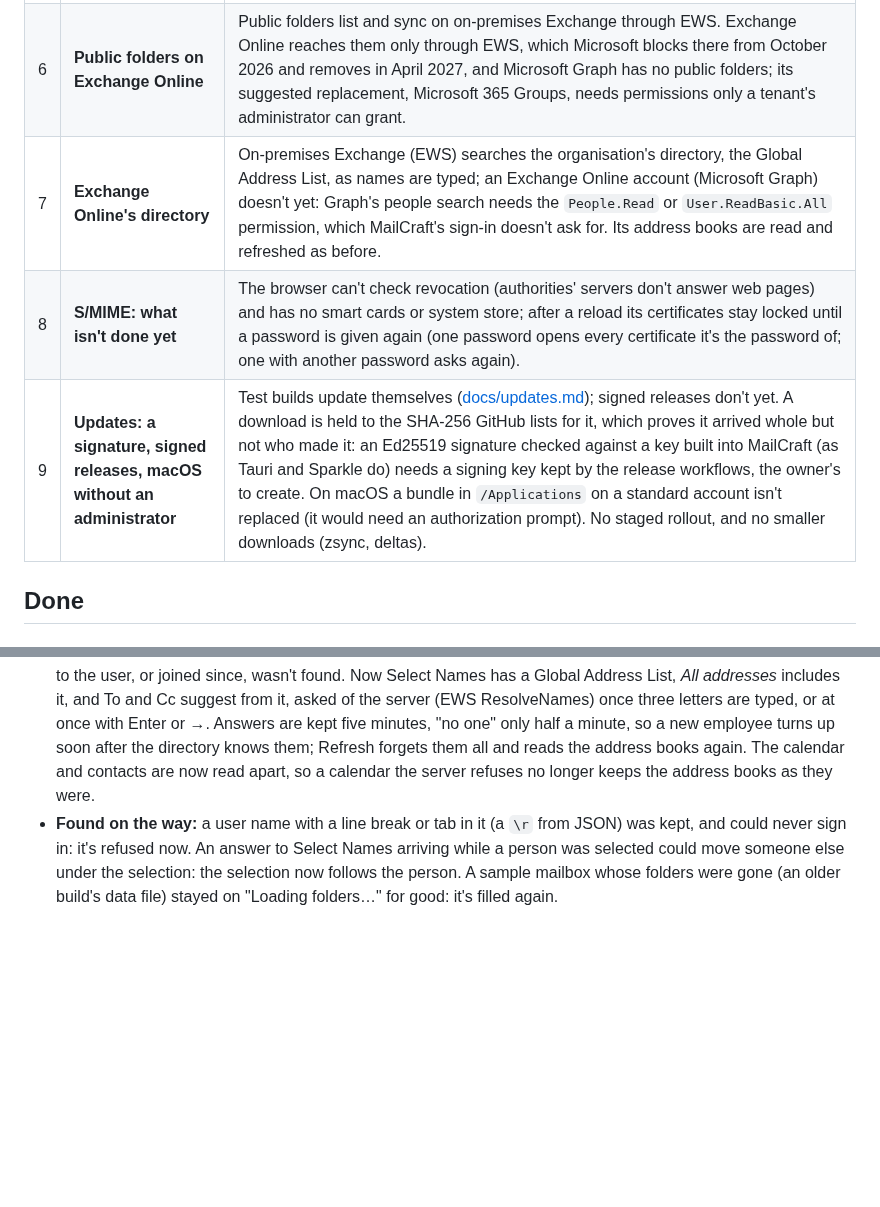
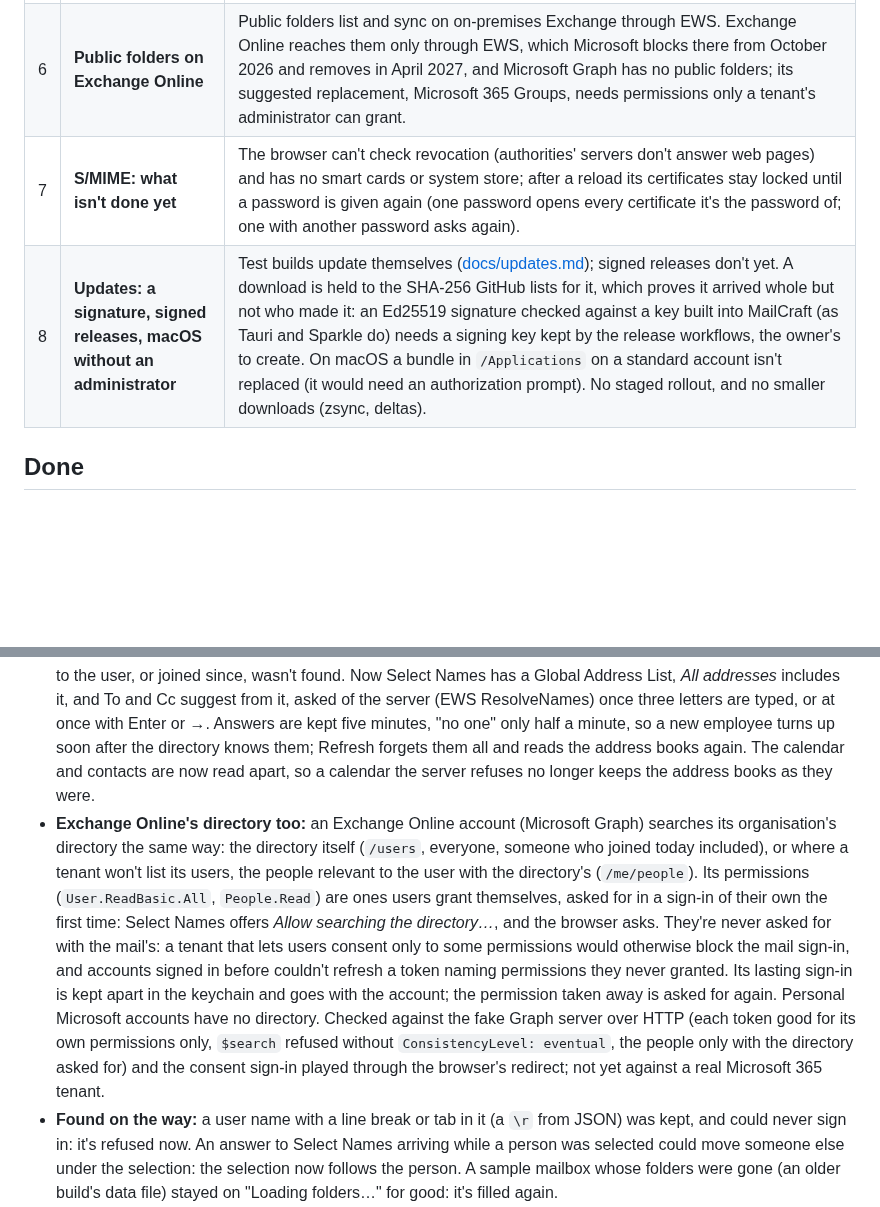
Before and after one commit to ZIDAN44/mailcraft, a Markdown page: docs/gaps.md, 2 parts joined by grey strips. Rendered like a GitHub page; blank space fills up the shorter version.

Commit message:
Docs: gap 7 closed, Exchange Online searches its directory too
gaps.md's v0.27 section explains how an Exchange Online account searches its organisation's
directory, and why its permission is asked for in a sign-in of its own. The Exchange Online
directory gap is gone; S/MIME and updates are gaps 7 and 8 again. ROADMAP's v0.27 milestone and
progress log say the same. 206 commands, 637 tests.

Co-Authored-By: Claude Opus 5.5 <noreply@anthropic.com>

```diff
--- a/docs/gaps.md
+++ b/docs/gaps.md
@@ -18,9 +18,8 @@ _Status: v0.27, 2026-10-27._
 | 4 | **Drag attachments out on a Wayland-only desktop** | Works on Windows, macOS, and Linux and the BSDs under X11 (XDND), and on Wayland desktops through XWayland, which the window opens on by default. With `MAILCRAFT_WAYLAND=1`, or on a desktop without XWayland, the window is native Wayland, where it would need the compositor's data-device drag from the window's own Wayland connection, which egui's window layer doesn't share (reaching it would take unsafe code). |
 | 5 | **On-premises Exchange: Kerberos-only servers** | EWS signs in with NTLMv2 or Basic and is found with Autodiscover; a server that only takes Kerberos can't be signed in to. ActiveSync is licensed and out of scope. |
 | 6 | **Public folders on Exchange Online** | Public folders list and sync on on-premises Exchange through EWS. Exchange Online reaches them only through EWS, which Microsoft blocks there from October 2026 and removes in April 2027, and Microsoft Graph has no public folders; its suggested replacement, Microsoft 365 Groups, needs permissions only a tenant's administrator can grant. |
-| 7 | **Exchange Online's directory** | On-premises Exchange (EWS) searches the organisation's directory, the Global Address List, as names are typed; an Exchange Online account (Microsoft Graph) doesn't yet: Graph's people search needs the `People.Read` or `User.ReadBasic.All` permission, which MailCraft's sign-in doesn't ask for. Its address books are read and refreshed as before. |
-| 8 | **S/MIME: what isn't done yet** | The browser can't check revocation (authorities' servers don't answer web pages) and has no smart cards or system store; after a reload its certificates stay locked until a password is given again (one password opens every certificate it's the password of; one with another password asks again). |
-| 9 | **Updates: a signature, signed releases, macOS without an administrator** | Test builds update themselves ([docs/updates.md](updates.md)); signed releases don't yet. A download is held to the SHA-256 GitHub lists for it, which proves it arrived whole but not who made it: an Ed25519 signature checked against a key built into MailCraft (as Tauri and Sparkle do) needs a signing key kept by the release workflows, the owner's to create. On macOS a bundle in `/Applications` on a standard account isn't replaced (it would need an authorization prompt). No staged rollout, and no smaller downloads (zsync, deltas). |
+| 7 | **S/MIME: what isn't done yet** | The browser can't check revocation (authorities' servers don't answer web pages) and has no smart cards or system store; after a reload its certificates stay locked until a password is given again (one password opens every certificate it's the password of; one with another password asks again). |
+| 8 | **Updates: a signature, signed releases, macOS without an administrator** | Test builds update themselves ([docs/updates.md](updates.md)); signed releases don't yet. A download is held to the SHA-256 GitHub lists for it, which proves it arrived whole but not who made it: an Ed25519 signature checked against a key built into MailCraft (as Tauri and Sparkle do) needs a signing key kept by the release workflows, the owner's to create. On macOS a bundle in `/Applications` on a standard account isn't replaced (it would need an authorization prompt). No staged rollout, and no smaller downloads (zsync, deltas). |
 
 ## Done
 
@@ -991,6 +990,20 @@ tester's does, a contact as Exchange keeps it, Outlook's clipboard), then fixed
   knows them; Refresh forgets them all and reads the address books again. The calendar and
   contacts are now read apart, so a calendar the server refuses no longer keeps the address books
   as they were.
+- **Exchange Online's directory too:** an Exchange Online account (Microsoft Graph) searches its
+  organisation's directory the same way: the directory itself (`/users`, everyone, someone who
+  joined today included), or where a tenant won't list its users, the people relevant to the user
+  with the directory's (`/me/people`). Its permissions (`User.ReadBasic.All`, `People.Read`) are
+  ones users grant themselves, asked for in a sign-in of their own the first time: Select Names
+  offers *Allow searching the directory…*, and the browser asks. They're never asked for with the
+  mail's: a tenant that lets users consent only to some permissions would otherwise block the mail
+  sign-in, and accounts signed in before couldn't refresh a token naming permissions they never
+  granted. Its lasting sign-in is kept apart in the keychain and goes with the account; the
+  permission taken away is asked for again. Personal Microsoft accounts have no directory.
+  Checked against the fake Graph server over HTTP (each token good for its own permissions only,
+  `$search` refused without `ConsistencyLevel: eventual`, the people only with the directory asked
+  for) and the consent sign-in played through the browser's redirect; not yet against a real
+  Microsoft 365 tenant.
 - **Found on the way:** a user name with a line break or tab in it (a `\r` from JSON) was kept,
   and could never sign in: it's refused now. An answer to Select Names arriving while a person was
   selected could move someone else under the selection: the selection now follows the person. A
```
Also changed, not shown: ROADMAP.md (+7 -4 lines).
